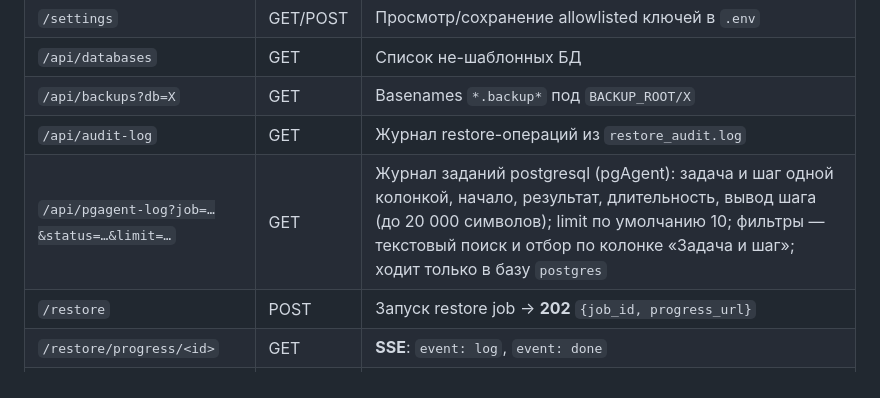
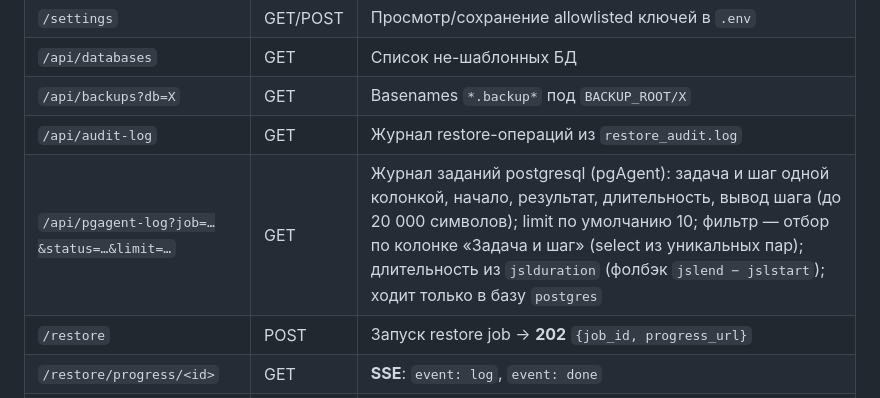
Before and after one commit to aleks-spv/web_pgrestore, a Markdown page: README.md, the part around the change. Drawn GitHub-style.

Commit message:
docs: /api/pgagent-log — отбор по «Задача и шаг» вместо текстового поиска, длительность из jslduration

```diff
--- a/README.md
+++ b/README.md
@@ -179,7 +179,7 @@ requirements.txt
 | `/api/databases` | GET | Список не-шаблонных БД |
 | `/api/backups?db=X` | GET | Basenames `*.backup*` под `BACKUP_ROOT/X` |
 | `/api/audit-log` | GET | Журнал restore-операций из `restore_audit.log` |
-| `/api/pgagent-log?job=…&status=…&limit=…` | GET | Журнал заданий postgresql (pgAgent): задача и шаг одной колонкой, начало, результат, длительность, вывод шага (до 20 000 символов); limit по умолчанию 10; фильтры — текстовый поиск и отбор по колонке «Задача и шаг»; ходит только в базу `postgres` |
+| `/api/pgagent-log?job=…&status=…&limit=…` | GET | Журнал заданий postgresql (pgAgent): задача и шаг одной колонкой, начало, результат, длительность, вывод шага (до 20 000 символов); limit по умолчанию 10; фильтр — отбор по колонке «Задача и шаг» (select из уникальных пар); длительность из `jslduration` (фолбэк `jslend − jslstart`); ходит только в базу `postgres` |
 | `/restore` | POST | Запуск restore job → **202** `{job_id, progress_url}` |
 | `/restore/progress/<id>` | GET | **SSE**: `event: log`, `event: done` |
 | `/restore/jobs/<id>` | GET | JSON-статус job'а (без stdout/stderr) |
```
